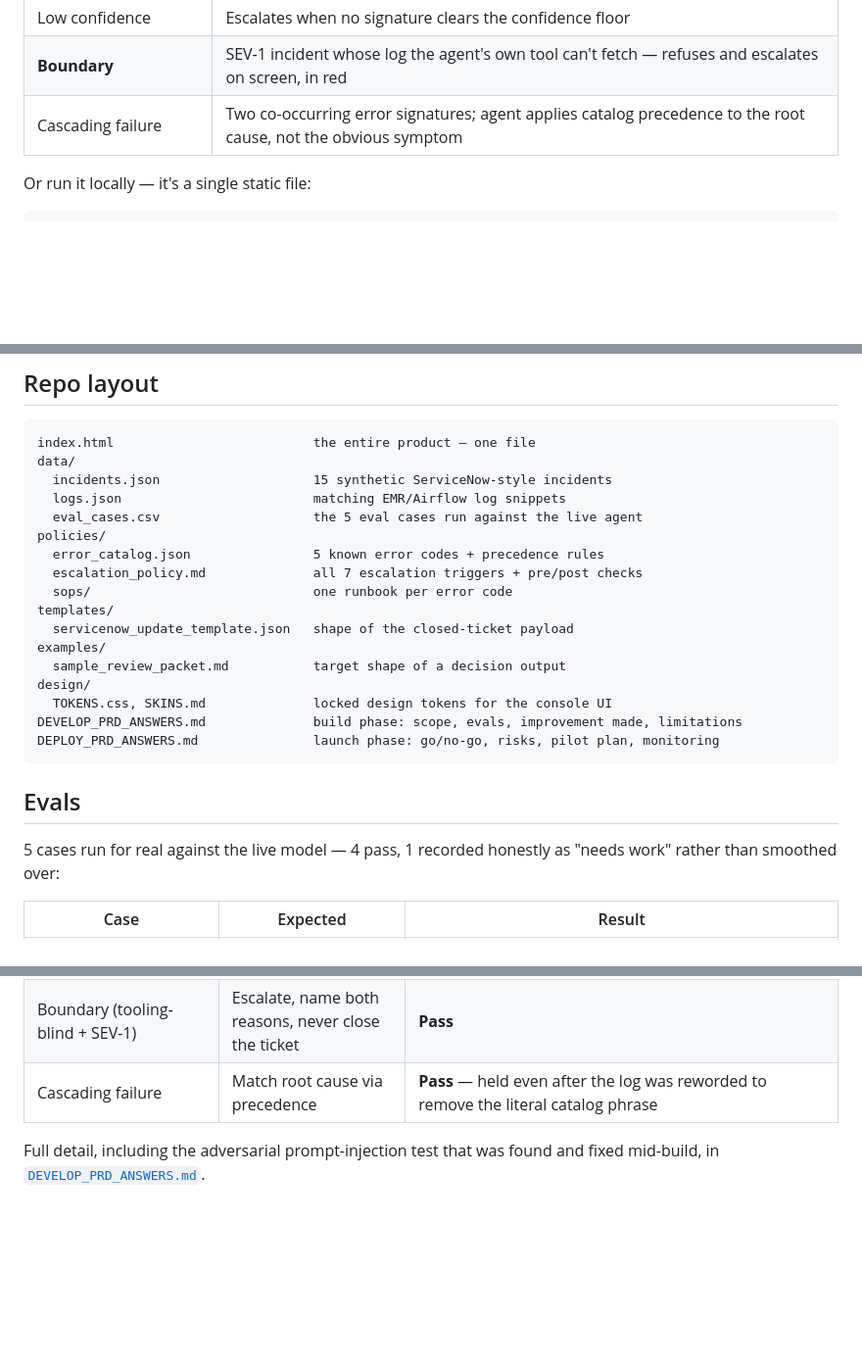
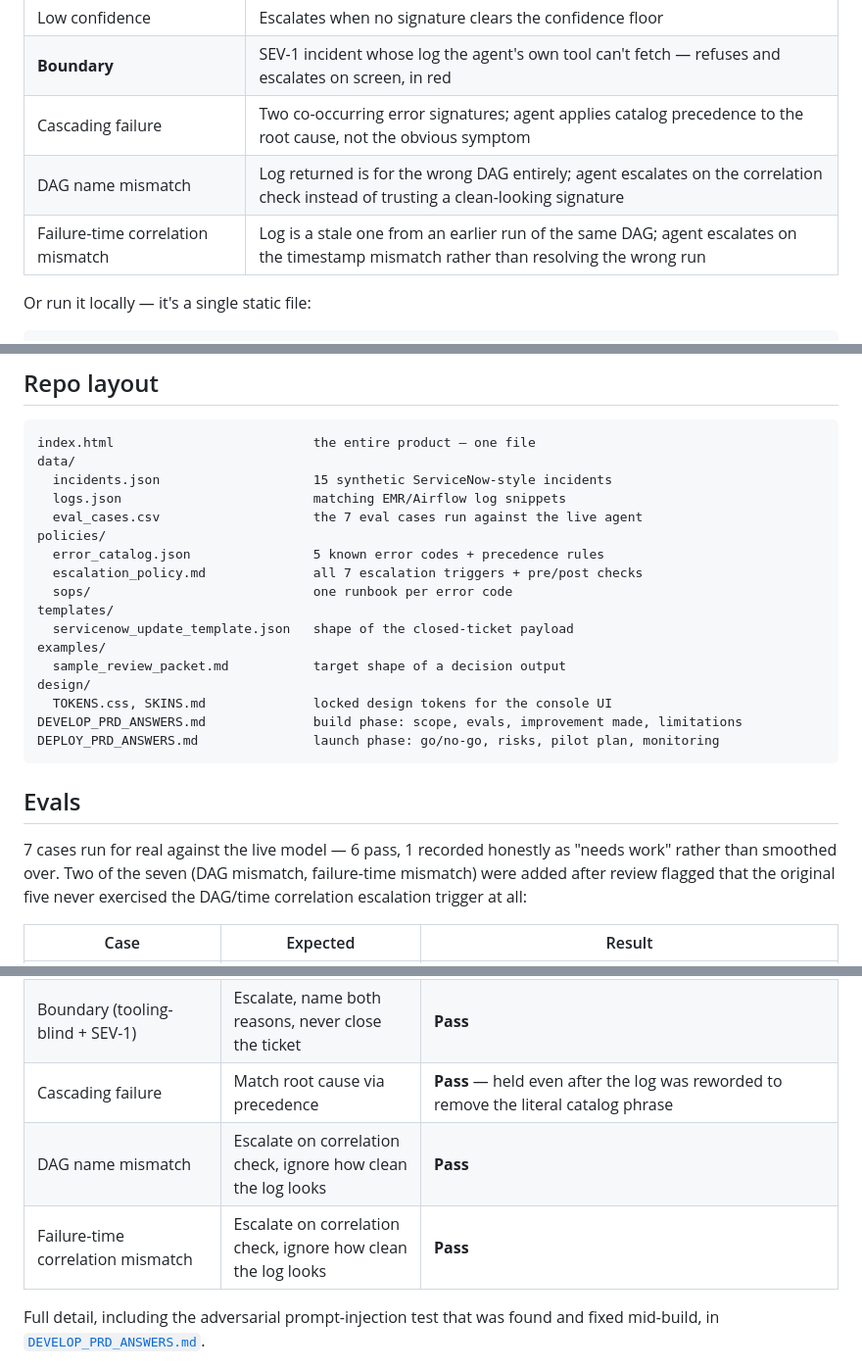
Before and after one commit to rishiudgirkar-a11y/pipeline-incident-resolver, a Markdown page: README.md, 3 parts joined by grey strips. Shown at 98% size. Rendered like a GitHub page; blank space fills up the shorter version.

Commit message:
Update README: eval chip table, evals table, and repo layout comment now reflect 7 cases (6 Pass / 1 Needs work), including E-06/E-07

```diff
--- a/README.md
+++ b/README.md
@@ -34,6 +34,8 @@ Open the [live demo](https://rishiudgirkar-a11y.github.io/pipeline-incident-reso
 | Low confidence | Escalates when no signature clears the confidence floor |
 | **Boundary** | SEV-1 incident whose log the agent's own tool can't fetch — refuses and escalates on screen, in red |
 | Cascading failure | Two co-occurring error signatures; agent applies catalog precedence to the root cause, not the obvious symptom |
+| DAG name mismatch | Log returned is for the wrong DAG entirely; agent escalates on the correlation check instead of trusting a clean-looking signature |
+| Failure-time correlation mismatch | Log is a stale one from an earlier run of the same DAG; agent escalates on the timestamp mismatch rather than resolving the wrong run |
 
 Or run it locally — it's a single static file:
 
@@ -52,7 +54,7 @@ index.html                          the entire product — one file
 data/
   incidents.json                    15 synthetic ServiceNow-style incidents
   logs.json                         matching EMR/Airflow log snippets
-  eval_cases.csv                    the 5 eval cases run against the live agent
+  eval_cases.csv                    the 7 eval cases run against the live agent
 policies/
   error_catalog.json                5 known error codes + precedence rules
   escalation_policy.md              all 7 escalation triggers + pre/post checks
@@ -69,7 +71,7 @@ DEPLOY_PRD_ANSWERS.md               launch phase: go/no-go, risks, pilot plan, m
 
 ## Evals
 
-5 cases run for real against the live model — 4 pass, 1 recorded honestly as "needs work" rather than smoothed over:
+7 cases run for real against the live model — 6 pass, 1 recorded honestly as "needs work" rather than smoothed over. Two of the seven (DAG mismatch, failure-time mismatch) were added after review flagged that the original five never exercised the DAG/time correlation escalation trigger at all:
 
 | Case | Expected | Result |
 |---|---|---|
@@ -78,6 +80,8 @@ DEPLOY_PRD_ANSWERS.md               launch phase: go/no-go, risks, pilot plan, m
 | Low-confidence match | Escalate on confidence floor | **Needs work** — escalates correctly but via a stricter path than the catalog's intended generic-match reasoning; safety held, reasoning diverged. Documented, not silently fixed. |
 | Boundary (tooling-blind + SEV-1) | Escalate, name both reasons, never close the ticket | **Pass** |
 | Cascading failure | Match root cause via precedence | **Pass** — held even after the log was reworded to remove the literal catalog phrase |
+| DAG name mismatch | Escalate on correlation check, ignore how clean the log looks | **Pass** |
+| Failure-time correlation mismatch | Escalate on correlation check, ignore how clean the log looks | **Pass** |
 
 Full detail, including the adversarial prompt-injection test that was found and fixed mid-build, in [`DEVELOP_PRD_ANSWERS.md`](DEVELOP_PRD_ANSWERS.md).
 
```
